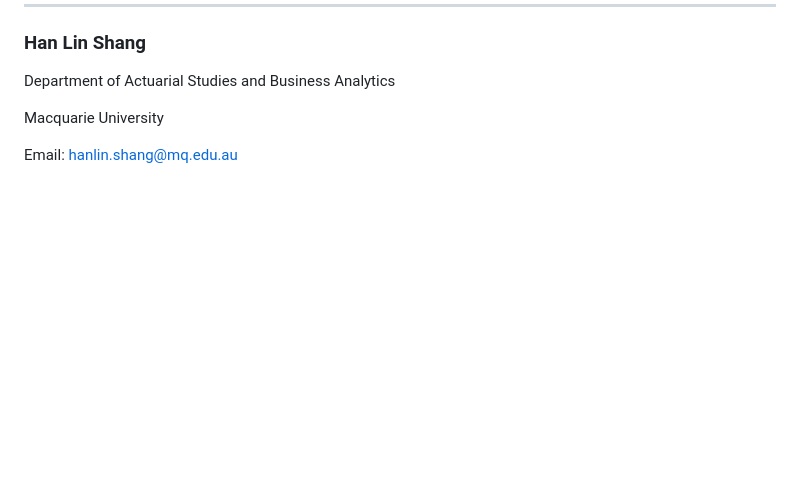
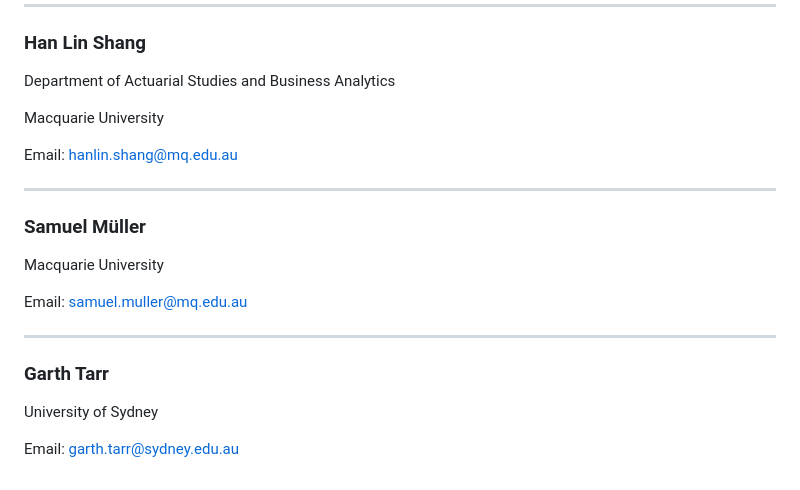
Before and after one commit to chang-liu-0122/FTS-Order-Selection, a Markdown page: README.md, the part around the change. Drawn GitHub-style; blank space fills up the shorter version.

Commit message:
Add co-supervisors to the README contacts

```diff
--- a/README.md
+++ b/README.md
@@ -213,3 +213,19 @@ Department of Actuarial Studies and Business Analytics
 Macquarie University
 
 Email: hanlin.shang@mq.edu.au
+
+---
+
+### Samuel Müller
+
+Macquarie University
+
+Email: samuel.muller@mq.edu.au
+
+---
+
+### Garth Tarr
+
+University of Sydney
+
+Email: garth.tarr@sydney.edu.au
```
